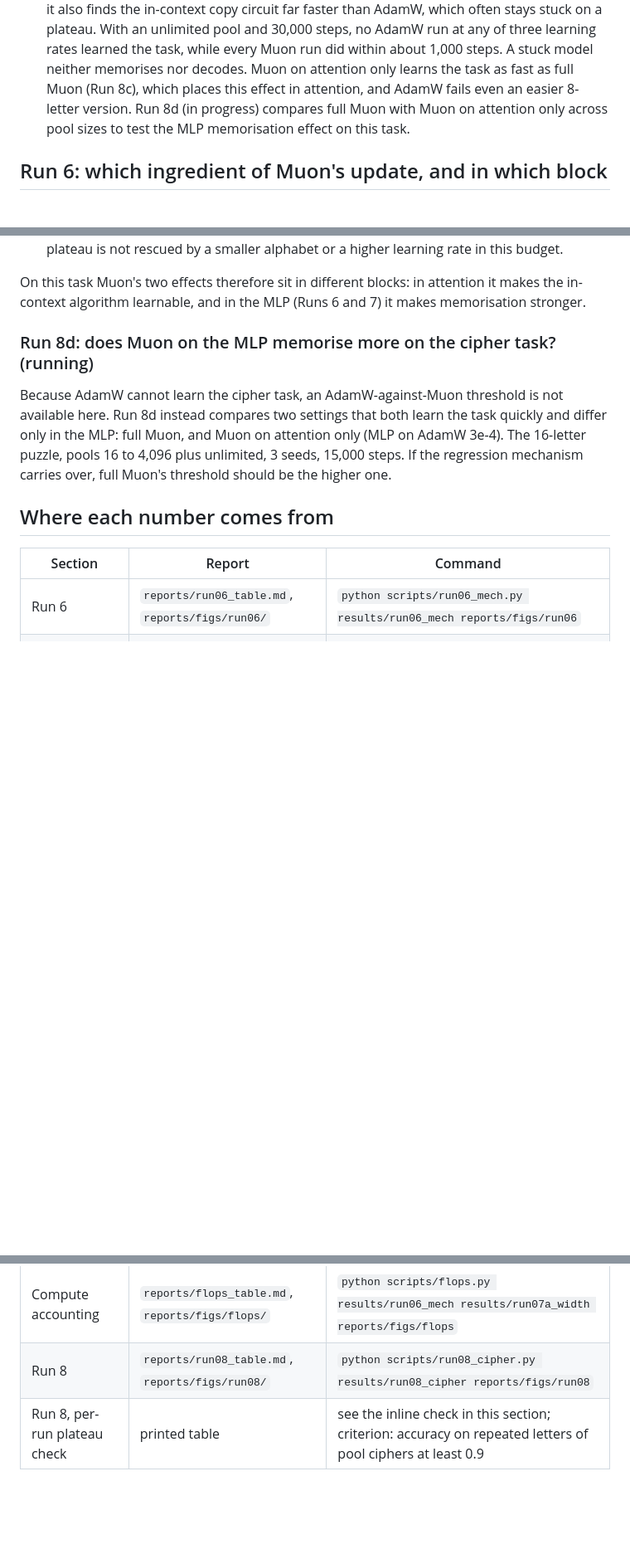
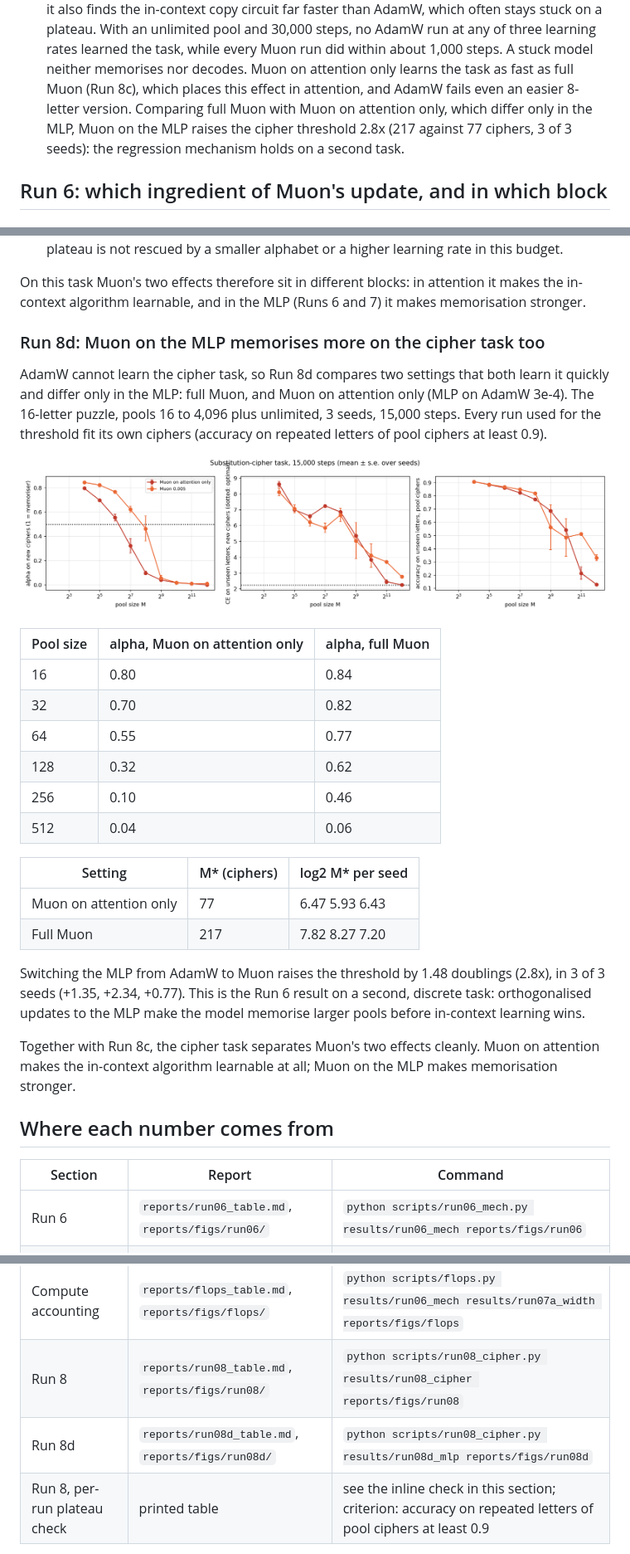
Before and after one commit to EshMis/optimizer-icl, a Markdown page: WRITEUP_MECHANISM.md, 3 parts joined by grey strips. Shown at 83% size. GitHub-like rendering; pictures changed too: reports/figs/run08d/cipher_vs_pool_size.png (added); blank space fills up the shorter version.

Commit message:
Run 8d: Muon on the MLP raises the cipher threshold 2.8x
Full Muon vs Muon on attention only (MLP on AdamW), which both learn the
cipher task and differ only in the MLP: threshold 217 vs 77 ciphers,
+1.48 doublings, 3 of 3 seeds. The regression mechanism (orthogonalised
MLP updates drive memorisation) holds on the second task.

Co-Authored-By: Claude Opus 5.5 <noreply@anthropic.com>

```diff
--- a/WRITEUP_MECHANISM.md
+++ b/WRITEUP_MECHANISM.md
@@ -34,9 +34,10 @@ under `scripts/` from saved metrics; see [Where each number comes from](#where-e
   plateau. With an unlimited pool and 30,000 steps, no AdamW run at any of three learning rates
   learned the task, while every Muon run did within about 1,000 steps. A stuck model neither
   memorises nor decodes. Muon on attention only learns the task as fast as full Muon (Run 8c),
-  which places this effect in attention, and AdamW fails even an easier 8-letter version. Run
-  8d (in progress) compares full Muon with Muon on attention only across pool sizes to test the
-  MLP memorisation effect on this task.
+  which places this effect in attention, and AdamW fails even an easier 8-letter version.
+  Comparing full Muon with Muon on attention only, which differ only in the MLP, Muon on the
+  MLP raises the cipher threshold 2.8x (217 against 77 ciphers, 3 of 3 seeds): the regression
+  mechanism holds on a second task.
 
 ## Run 6: which ingredient of Muon's update, and in which block
 
@@ -339,13 +340,35 @@ on attention only on the original 16-letter puzzle.
 On this task Muon's two effects therefore sit in different blocks: in attention it makes the
 in-context algorithm learnable, and in the MLP (Runs 6 and 7) it makes memorisation stronger.
 
-### Run 8d: does Muon on the MLP memorise more on the cipher task? (running)
+### Run 8d: Muon on the MLP memorises more on the cipher task too
 
-Because AdamW cannot learn the cipher task, an AdamW-against-Muon threshold is not available
-here. Run 8d instead compares two settings that both learn the task quickly and differ only in
-the MLP: full Muon, and Muon on attention only (MLP on AdamW 3e-4). The 16-letter puzzle, pools
-16 to 4,096 plus unlimited, 3 seeds, 15,000 steps. If the regression mechanism carries over,
-full Muon's threshold should be the higher one.
+AdamW cannot learn the cipher task, so Run 8d compares two settings that both learn it quickly
+and differ only in the MLP: full Muon, and Muon on attention only (MLP on AdamW 3e-4). The
+16-letter puzzle, pools 16 to 4,096 plus unlimited, 3 seeds, 15,000 steps. Every run used for
+the threshold fit its own ciphers (accuracy on repeated letters of pool ciphers at least 0.9).
+
+![alpha against pool size on the cipher task](reports/figs/run08d/cipher_vs_pool_size.png)
+
+| Pool size | alpha, Muon on attention only | alpha, full Muon |
+|---|---|---|
+| 16 | 0.80 | 0.84 |
+| 32 | 0.70 | 0.82 |
+| 64 | 0.55 | 0.77 |
+| 128 | 0.32 | 0.62 |
+| 256 | 0.10 | 0.46 |
+| 512 | 0.04 | 0.06 |
+
+| Setting | M* (ciphers) | log2 M* per seed |
+|---|---|---|
+| Muon on attention only | 77 | 6.47 5.93 6.43 |
+| Full Muon | 217 | 7.82 8.27 7.20 |
+
+Switching the MLP from AdamW to Muon raises the threshold by 1.48 doublings (2.8x), in 3 of 3
+seeds (+1.35, +2.34, +0.77). This is the Run 6 result on a second, discrete task: orthogonalised
+updates to the MLP make the model memorise larger pools before in-context learning wins.
+
+Together with Run 8c, the cipher task separates Muon's two effects cleanly. Muon on attention
+makes the in-context algorithm learnable at all; Muon on the MLP makes memorisation stronger.
 
 ## Where each number comes from
 
@@ -355,6 +378,7 @@ full Muon's threshold should be the higher one.
 | Run 7 | `reports/run07_table.md`, `reports/figs/run07/` | `python scripts/run07_capacity.py results/run06_mech results/run07a_width results/run07b_signum reports/figs/run07` |
 | Compute accounting | `reports/flops_table.md`, `reports/figs/flops/` | `python scripts/flops.py results/run06_mech results/run07a_width reports/figs/flops` |
 | Run 8 | `reports/run08_table.md`, `reports/figs/run08/` | `python scripts/run08_cipher.py results/run08_cipher reports/figs/run08` |
+| Run 8d | `reports/run08d_table.md`, `reports/figs/run08d/` | `python scripts/run08_cipher.py results/run08d_mlp reports/figs/run08d` |
 | Run 8, per-run plateau check | printed table | see the inline check in this section; criterion: accuracy on repeated letters of pool ciphers at least 0.9 |
 
 Run definitions are in `tasks/run06_mech_g*.txt`, `tasks/run07a_width.txt`,
```
Also changed, not shown: README.md (+3 -2 lines), reports/run08d_table.md (added, +22 -0 lines), reports/figs/run08d/cipher_curves.png (added), 1 other file.
